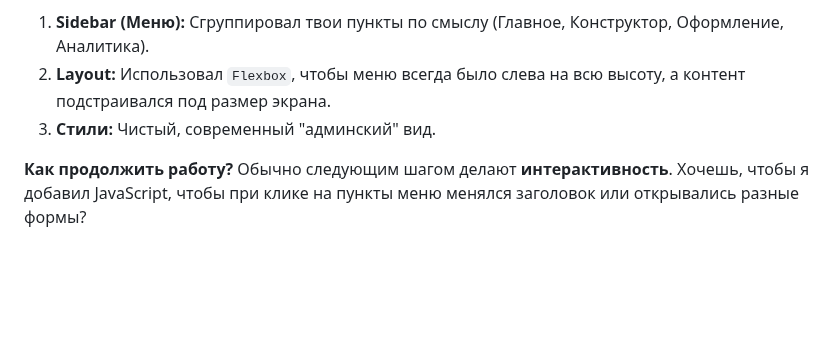
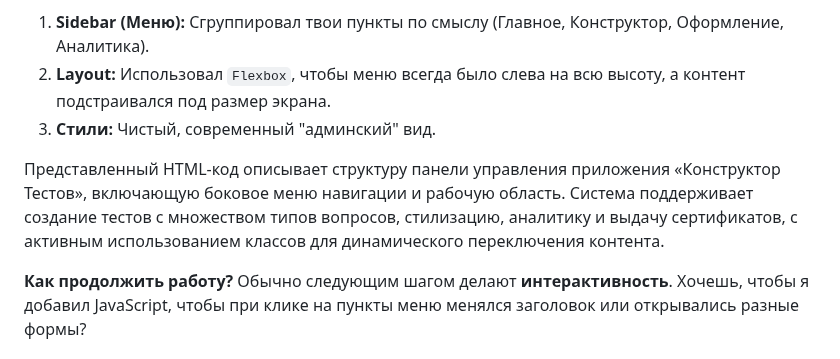
Before and after one commit to yuratokazin/yuratokazin.github.io, a Markdown page: saas/README.md, the part around the change. Rendered like a GitHub page; blank space fills up the shorter version.

```diff
--- a/saas/README.md
+++ b/saas/README.md
@@ -446,6 +446,9 @@ Software as a Service (SaaS) — *одна из моделей продажи и
 2. **Layout:** Использовал `Flexbox`, чтобы меню всегда было слева на всю высоту, а контент подстраивался под размер экрана.
 3. **Стили:** Чистый, современный "админский" вид.
 
+Представленный HTML-код описывает структуру панели управления приложения «Конструктор Тестов», включающую боковое меню навигации и рабочую область. Система поддерживает создание тестов с множеством типов вопросов, стилизацию, аналитику и выдачу сертификатов, с активным использованием классов для динамического переключения контента.
+
+
 **Как продолжить работу?**
 Обычно следующим шагом делают **интерактивность**. Хочешь, чтобы я добавил JavaScript, чтобы при клике на пункты меню менялся заголовок или открывались разные формы?
 
```
